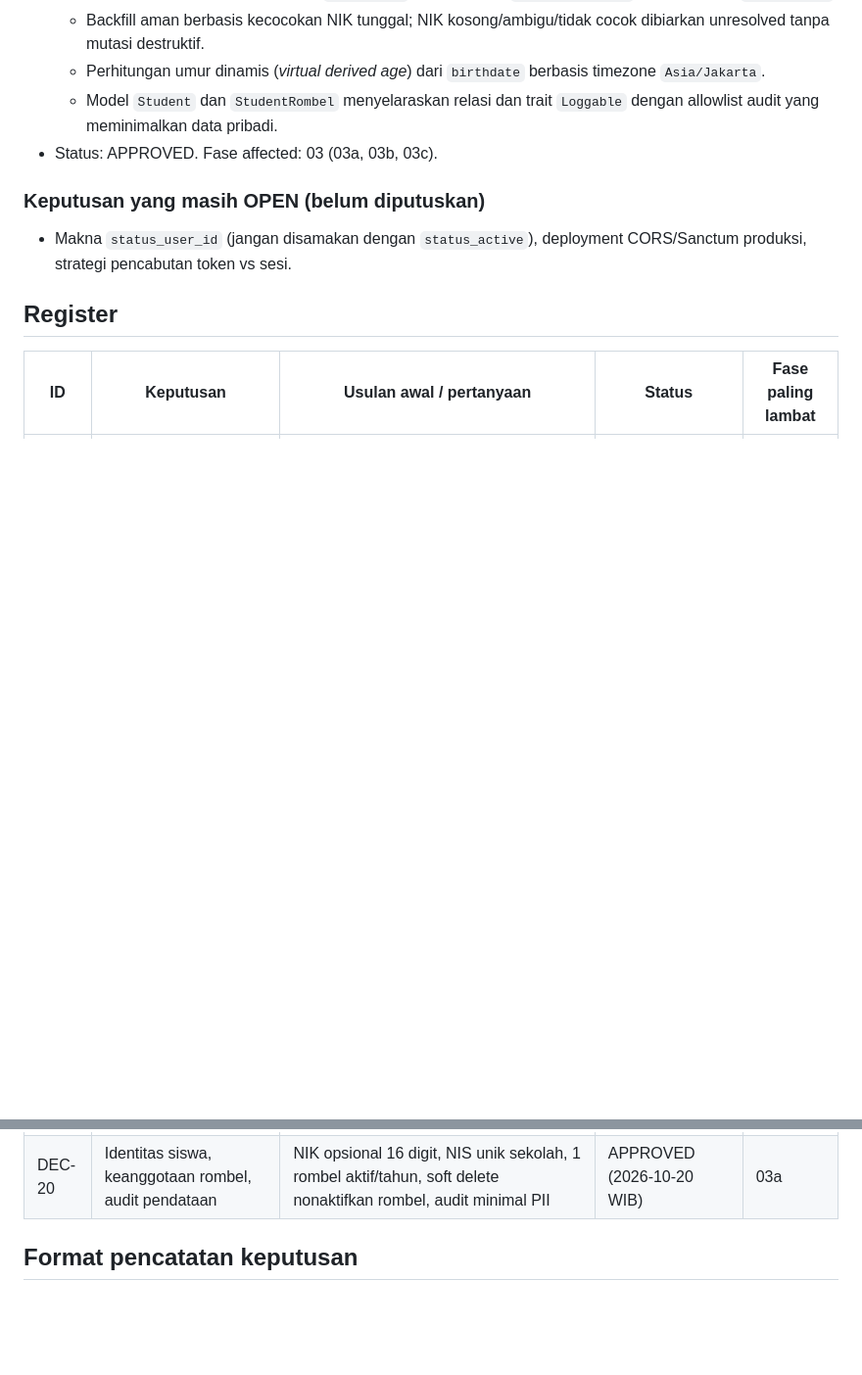
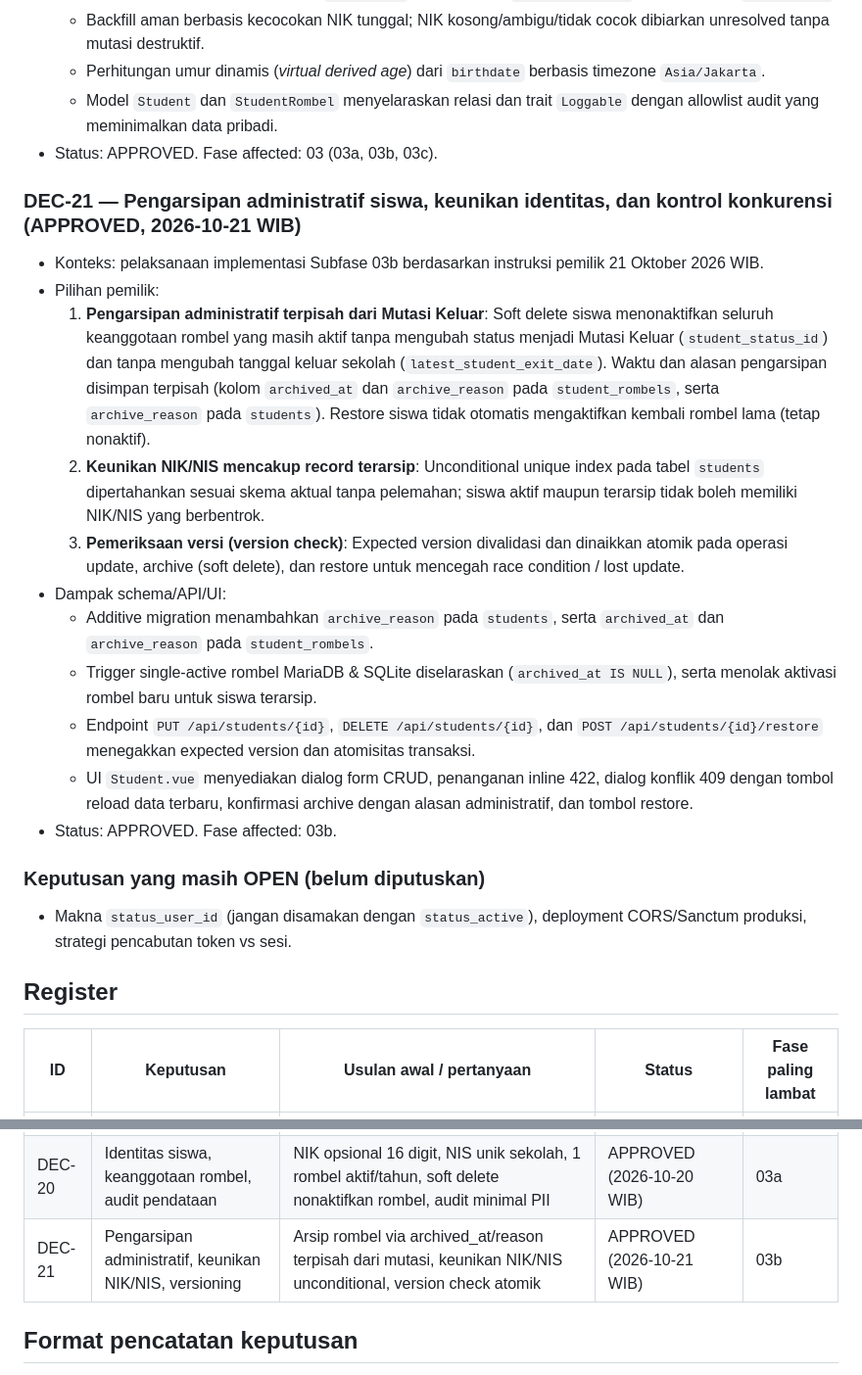
Before and after one commit to mzidanefarhanr/app-administration_school, a Markdown page: docs/DECISIONS.md, 2 parts joined by grey strips. Shown at 98% size. Drawn GitHub-style; blank space fills up the shorter version.

Commit message:
docs(decisions): record owner decisions for student administrative archiving and concurrency control (DEC-21)

```diff
--- a/docs/DECISIONS.md
+++ b/docs/DECISIONS.md
@@ -87,6 +87,19 @@ Status awal: keputusan belum dikonfirmasi kecuali tujuan umum dan penggunaan Ope
   - Model `Student` dan `StudentRombel` menyelaraskan relasi dan trait `Loggable` dengan allowlist audit yang meminimalkan data pribadi.
 - Status: APPROVED. Fase affected: 03 (03a, 03b, 03c).
 
+### DEC-21 — Pengarsipan administratif siswa, keunikan identitas, dan kontrol konkurensi (APPROVED, 2026-10-21 WIB)
+- Konteks: pelaksanaan implementasi Subfase 03b berdasarkan instruksi pemilik 21 Oktober 2026 WIB.
+- Pilihan pemilik:
+  1. **Pengarsipan administratif terpisah dari Mutasi Keluar**: Soft delete siswa menonaktifkan seluruh keanggotaan rombel yang masih aktif tanpa mengubah status menjadi Mutasi Keluar (`student_status_id`) dan tanpa mengubah tanggal keluar sekolah (`latest_student_exit_date`). Waktu dan alasan pengarsipan disimpan terpisah (kolom `archived_at` dan `archive_reason` pada `student_rombels`, serta `archive_reason` pada `students`). Restore siswa tidak otomatis mengaktifkan kembali rombel lama (tetap nonaktif).
+  2. **Keunikan NIK/NIS mencakup record terarsip**: Unconditional unique index pada tabel `students` dipertahankan sesuai skema aktual tanpa pelemahan; siswa aktif maupun terarsip tidak boleh memiliki NIK/NIS yang berbentrok.
+  3. **Pemeriksaan versi (version check)**: Expected version divalidasi dan dinaikkan atomik pada operasi update, archive (soft delete), dan restore untuk mencegah race condition / lost update.
+- Dampak schema/API/UI:
+  - Additive migration menambahkan `archive_reason` pada `students`, serta `archived_at` dan `archive_reason` pada `student_rombels`.
+  - Trigger single-active rombel MariaDB & SQLite diselaraskan (`archived_at IS NULL`), serta menolak aktivasi rombel baru untuk siswa terarsip.
+  - Endpoint `PUT /api/students/{id}`, `DELETE /api/students/{id}`, dan `POST /api/students/{id}/restore` menegakkan expected version dan atomisitas transaksi.
+  - UI `Student.vue` menyediakan dialog form CRUD, penanganan inline 422, dialog konflik 409 dengan tombol reload data terbaru, konfirmasi archive dengan alasan administratif, dan tombol restore.
+- Status: APPROVED. Fase affected: 03b.
+
 ### Keputusan yang masih OPEN (belum diputuskan)
 - Makna `status_user_id` (jangan disamakan dengan `status_active`), deployment CORS/Sanctum produksi, strategi pencabutan token vs sesi.
 
@@ -114,6 +127,7 @@ Status awal: keputusan belum dikonfirmasi kecuali tujuan umum dan penggunaan Ope
 | DEC-18 | Operasional backup manual dan restore drill | Target drill `school_restore_drill_uat`; `backup.manage` default admin-sistem | APPROVED (2026-10-19) | 02b |
 | DEC-19 | Penjadwalan, retensi otomatis, dan monitoring backup | Jadwal 02:00 & 02:30 WIB; default schedule OFF; monitoring pasif API/JSON | APPROVED (2026-10-20) | 02c |
 | DEC-20 | Identitas siswa, keanggotaan rombel, audit pendataan | NIK opsional 16 digit, NIS unik sekolah, 1 rombel aktif/tahun, soft delete nonaktifkan rombel, audit minimal PII | APPROVED (2026-10-20 WIB) | 03a |
+| DEC-21 | Pengarsipan administratif, keunikan NIK/NIS, versioning | Arsip rombel via archived_at/reason terpisah dari mutasi, keunikan NIK/NIS unconditional, version check atomik | APPROVED (2026-10-21 WIB) | 03b |
 
 ## Format pencatatan keputusan
 Tanggal WIB; ID; konteks; alternatif; pilihan pemilik dan bukti instruksi; dampak schema/API/UI; fase affected; status OPEN/PROPOSED/APPROVED/SUPERSEDED. Pertahankan riwayat bila keputusan berubah.
```
Also changed, not shown: reports/feature-update/PHASE-03B-PLAN.md (+28 -32 lines).
